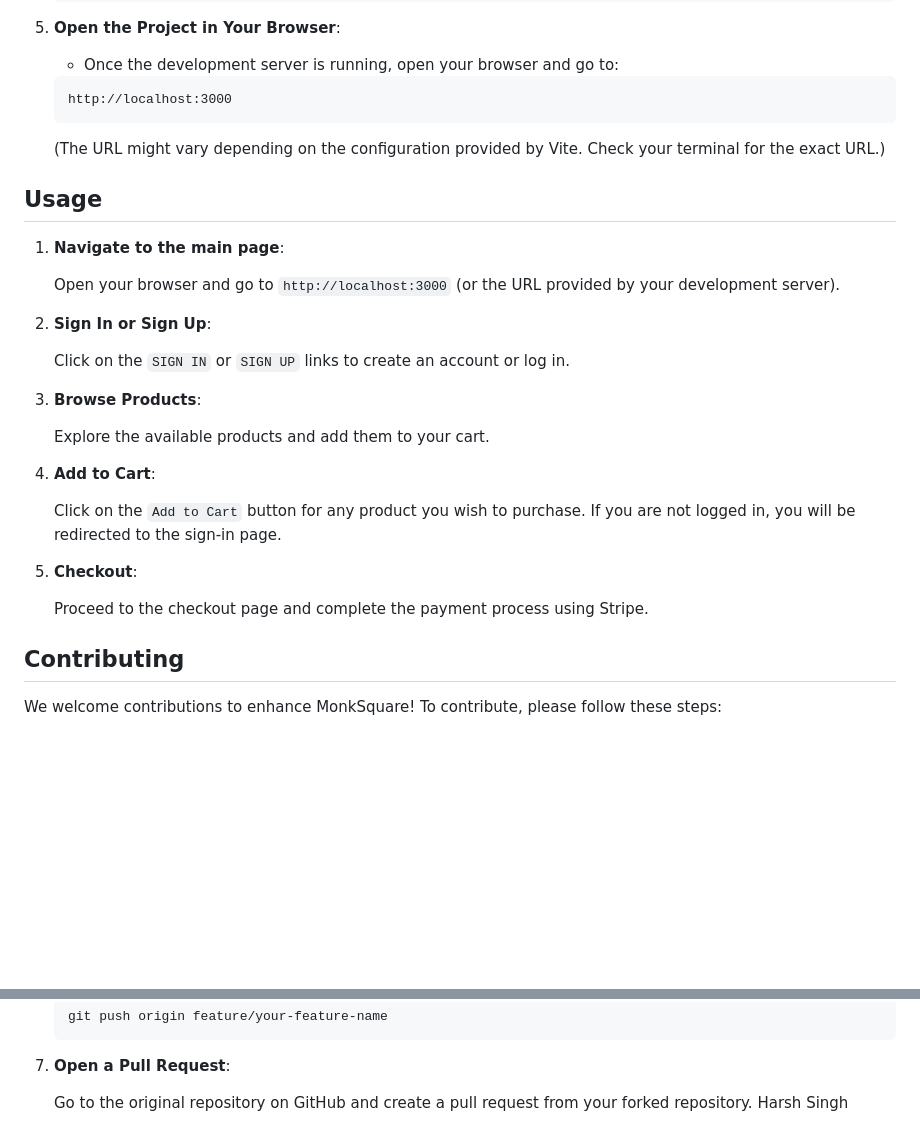
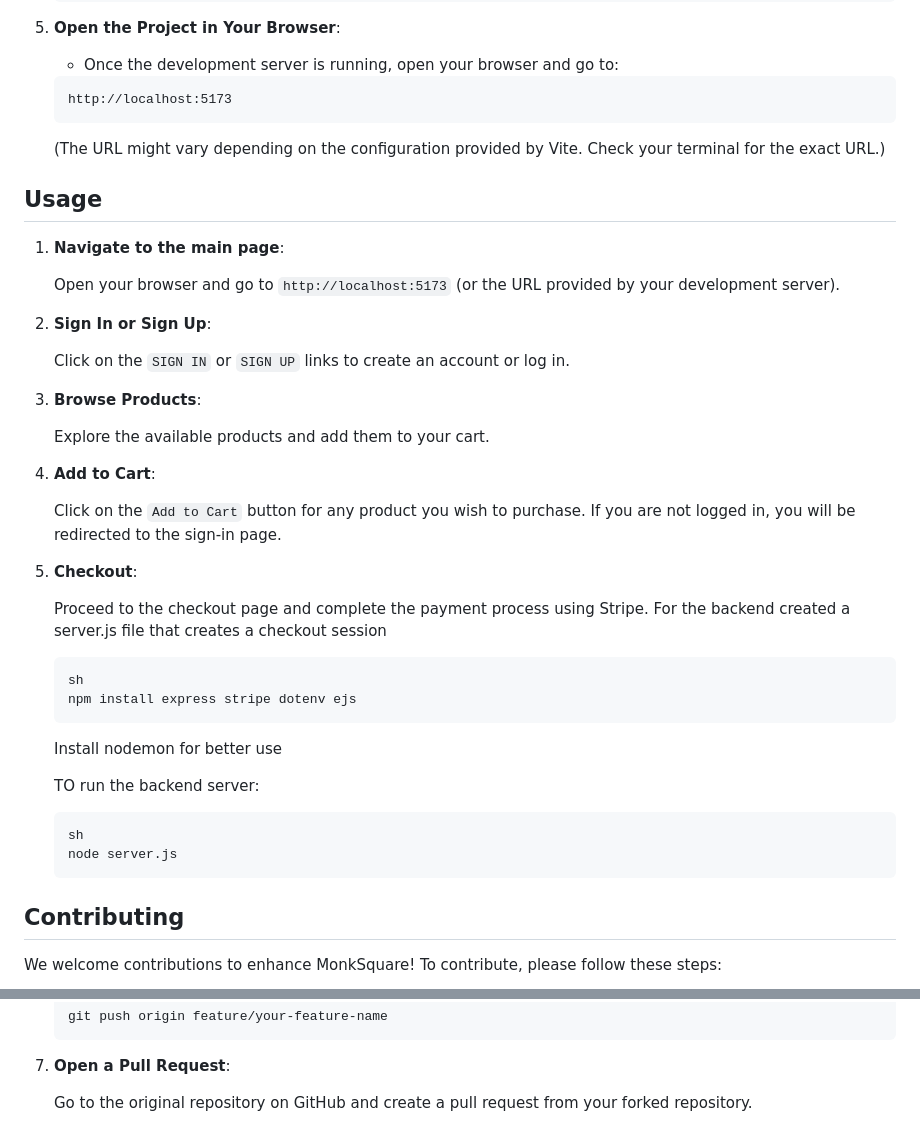
Before and after one commit to karmicharsh/Monksq-2, a Markdown page: README.md, 2 parts joined by grey strips. Rendered like a GitHub page; blank space fills up the shorter version.

````diff
--- a/README.md
+++ b/README.md
@@ -81,7 +81,7 @@ To get a local copy of this project up and running, follow these steps:
     - Once the development server is running, open your browser and go to:
 
     ```
-    http://localhost:3000
+    http://localhost:5173
     ```
 
     (The URL might vary depending on the configuration provided by Vite. Check your terminal for the exact URL.)
@@ -89,7 +89,7 @@ To get a local copy of this project up and running, follow these steps:
 
 1. **Navigate to the main page**:
 
-    Open your browser and go to `http://localhost:3000` (or the URL provided by your development server).
+    Open your browser and go to `http://localhost:5173` (or the URL provided by your development server).
 
 2. **Sign In or Sign Up**:
 
@@ -106,6 +106,19 @@ To get a local copy of this project up and running, follow these steps:
 5. **Checkout**:
 
     Proceed to the checkout page and complete the payment process using Stripe.
+    For the backend created a server.js file that creates a checkout session
+    ```
+    sh
+    npm install express stripe dotenv ejs
+    ```
+    Install nodemon for better use
+
+    TO run the backend server:
+    ```
+    sh
+    node server.js
+    ```
+
 
 ## Contributing
 
@@ -146,4 +159,3 @@ We welcome contributions to enhance MonkSquare! To contribute, please follow the
 7. **Open a Pull Request**:
 
     Go to the original repository on GitHub and create a pull request from your forked repository.
-    Harsh Singh
````
